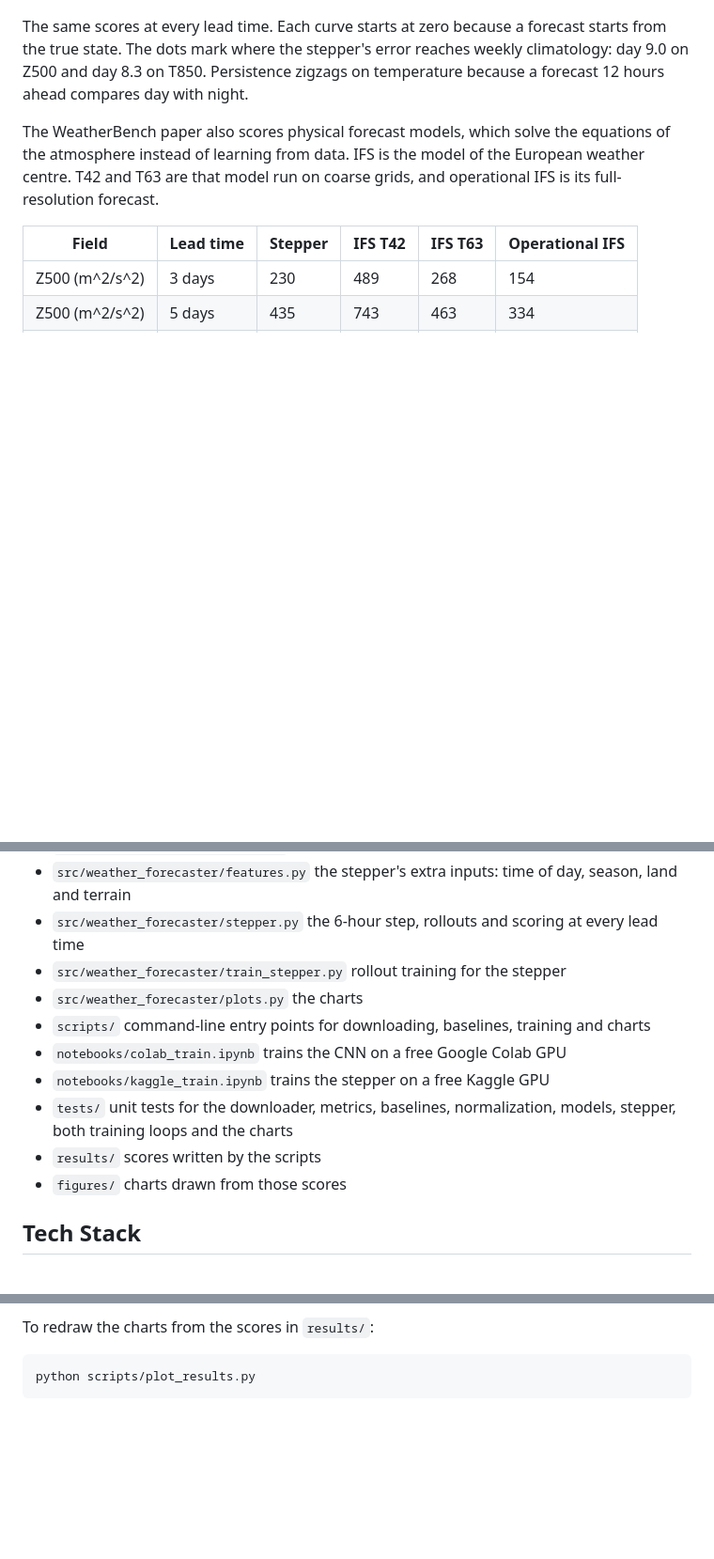
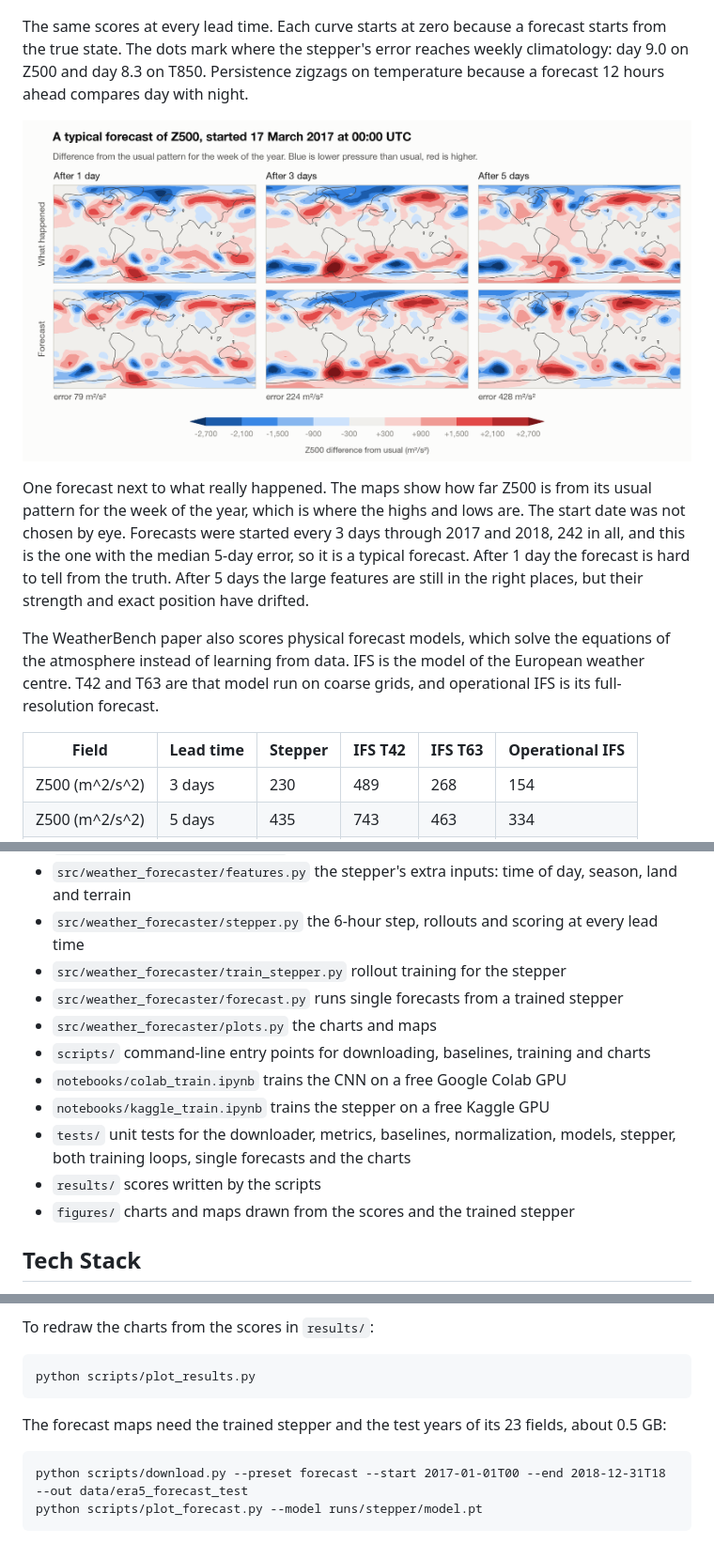
Before and after one commit to KairavT/weather-forecaster, a Markdown page: README.md, 3 parts joined by grey strips. Shown at 94% size. GitHub-like rendering; pictures changed too: figures/forecast_z500.png (added); blank space fills up the shorter version.

Commit message:
show a forecast map in the readme

````diff
--- a/README.md
+++ b/README.md
@@ -66,6 +66,10 @@ The stepper cuts the first network's Z500 error by 63 percent at 3 days and 41 p
 
 The same scores at every lead time. Each curve starts at zero because a forecast starts from the true state. The dots mark where the stepper's error reaches weekly climatology: day 9.0 on Z500 and day 8.3 on T850. Persistence zigzags on temperature because a forecast 12 hours ahead compares day with night.
 
+![Maps of Z500 one, three and five days after 17 March 2017, with what happened above and the stepper's forecast below](figures/forecast_z500.png)
+
+One forecast next to what really happened. The maps show how far Z500 is from its usual pattern for the week of the year, which is where the highs and lows are. The start date was not chosen by eye. Forecasts were started every 3 days through 2017 and 2018, 242 in all, and this is the one with the median 5-day error, so it is a typical forecast. After 1 day the forecast is hard to tell from the truth. After 5 days the large features are still in the right places, but their strength and exact position have drifted.
+
 The WeatherBench paper also scores physical forecast models, which solve the equations of the atmosphere instead of learning from data. IFS is the model of the European weather centre. T42 and T63 are that model run on coarse grids, and operational IFS is its full-resolution forecast.
 
 | Field | Lead time | Stepper | IFS T42 | IFS T63 | Operational IFS |
@@ -102,13 +106,14 @@ The stepper trained for 32 epochs on a free Kaggle T4 GPU in 2 hours 34 minutes.
 - `src/weather_forecaster/features.py` the stepper's extra inputs: time of day, season, land and terrain
 - `src/weather_forecaster/stepper.py` the 6-hour step, rollouts and scoring at every lead time
 - `src/weather_forecaster/train_stepper.py` rollout training for the stepper
-- `src/weather_forecaster/plots.py` the charts
+- `src/weather_forecaster/forecast.py` runs single forecasts from a trained stepper
+- `src/weather_forecaster/plots.py` the charts and maps
 - `scripts/` command-line entry points for downloading, baselines, training and charts
 - `notebooks/colab_train.ipynb` trains the CNN on a free Google Colab GPU
 - `notebooks/kaggle_train.ipynb` trains the stepper on a free Kaggle GPU
-- `tests/` unit tests for the downloader, metrics, baselines, normalization, models, stepper, both training loops and the charts
+- `tests/` unit tests for the downloader, metrics, baselines, normalization, models, stepper, both training loops, single forecasts and the charts
 - `results/` scores written by the scripts
-- `figures/` charts drawn from those scores
+- `figures/` charts and maps drawn from the scores and the trained stepper
 
 ## Tech Stack
 
@@ -148,3 +153,10 @@ To redraw the charts from the scores in `results/`:
 ```
 python scripts/plot_results.py
 ```
+
+The forecast maps need the trained stepper and the test years of its 23 fields, about 0.5 GB:
+
+```
+python scripts/download.py --preset forecast --start 2017-01-01T00 --end 2018-12-31T18 --out data/era5_forecast_test
+python scripts/plot_forecast.py --model runs/stepper/model.pt
+```
````
